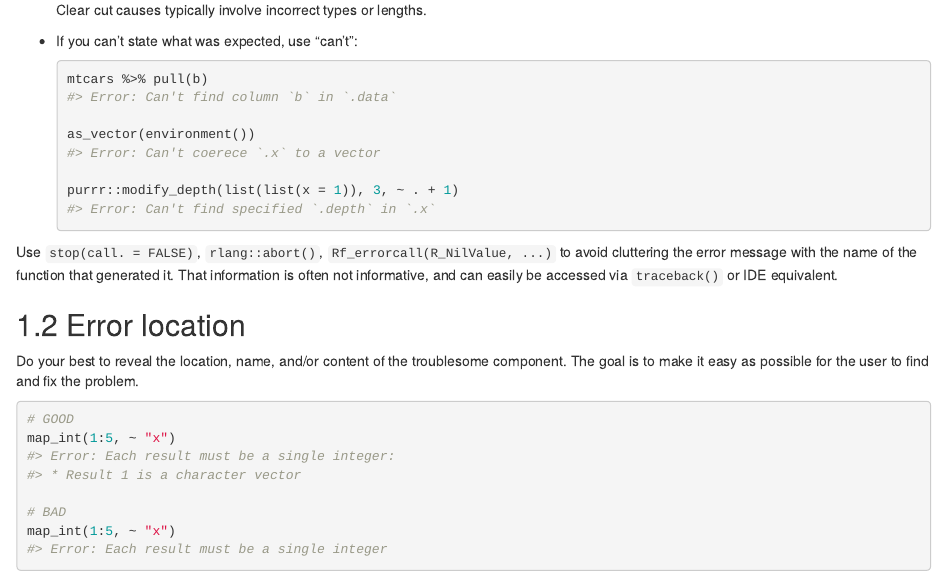
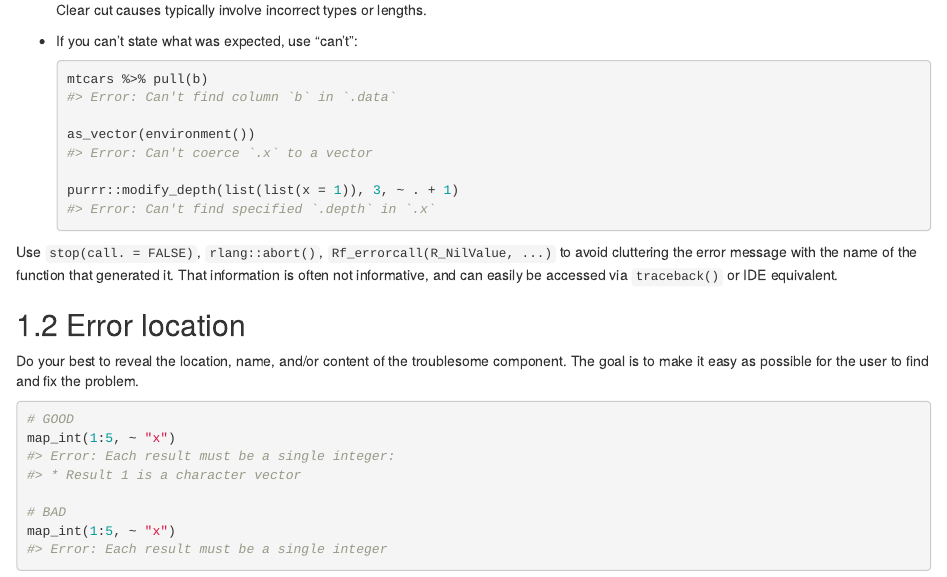
Before and after one commit to tidyverse/style, an R Markdown document (07-errors.Rmd): the page in a window 1100 px wide, from 380 px down. Rendered offline with R 4.5, knitr and Pandoc, with nearby package versions; drawn as R Markdown's standard HTML page in place of the format the file asks for.

Commit message:
Fix typo "coerce" L34 (#70)

```diff
--- a/07-errors.Rmd
+++ b/07-errors.Rmd
@@ -31,7 +31,7 @@ Every error message should start with a general statement of the problem. It sho
     #> Error: Can't find column `b` in `.data`
 
     as_vector(environment())
-    #> Error: Can't coerece `.x` to a vector
+    #> Error: Can't coerce `.x` to a vector
 
     purrr::modify_depth(list(list(x = 1)), 3, ~ . + 1)
     #> Error: Can't find specified `.depth` in `.x`
```
